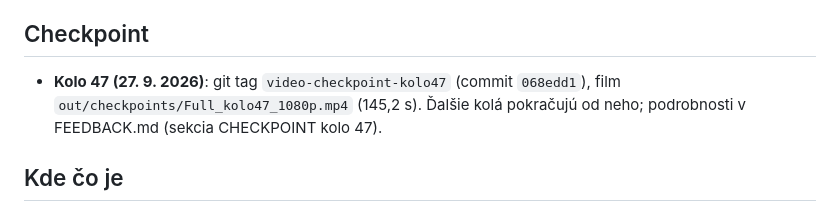
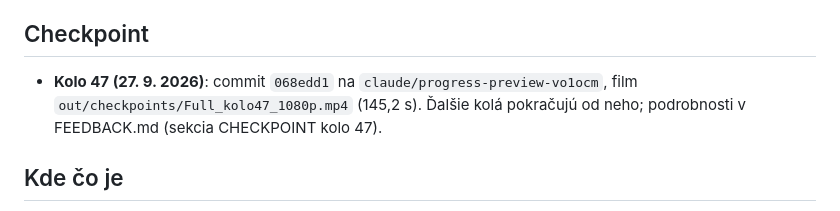
Before and after one commit to AssetinSpace/ArchiveApp, a Markdown page: video/HANDOFF.md, the part around the change. Drawn GitHub-style.

```diff
--- a/video/HANDOFF.md
+++ b/video/HANDOFF.md
@@ -5,7 +5,7 @@ okrem zdrojových záznamov a vygenerovaného hlasu (tie sú mimo gitu, postup o
 
 ## Checkpoint
 
-- **Kolo 47 (27. 9. 2026)**: git tag `video-checkpoint-kolo47` (commit `068edd1`), film `out/checkpoints/Full_kolo47_1080p.mp4` (145,2 s). Ďalšie kolá pokračujú od neho; podrobnosti v FEEDBACK.md (sekcia CHECKPOINT kolo 47).
+- **Kolo 47 (27. 9. 2026)**: commit `068edd1` na `claude/progress-preview-vo1ocm`, film `out/checkpoints/Full_kolo47_1080p.mp4` (145,2 s). Ďalšie kolá pokračujú od neho; podrobnosti v FEEDBACK.md (sekcia CHECKPOINT kolo 47).
 
 ## Kde čo je
 
```
Also changed, not shown: video/FEEDBACK.md (+2 -2 lines).
